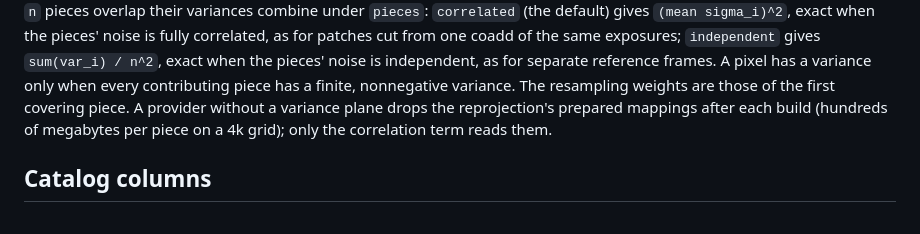
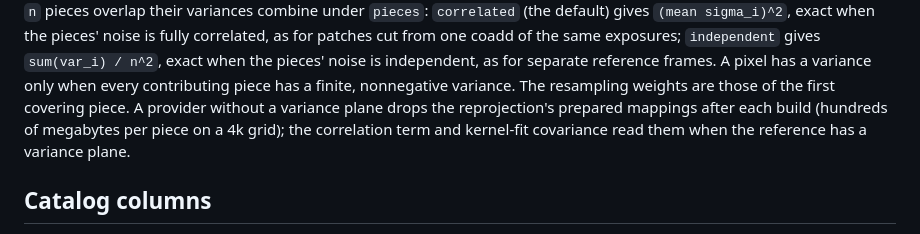
Before and after one commit to NVIDIA/cuPhoton, a Markdown page: examples/transient-chain/README.md, the part around the change. Drawn GitHub-style.

Commit message:
Document kernel-fit use of prepared mappings
Signed-off-by: Trent Nelson <trentn@nvidia.com>

```diff
--- a/examples/transient-chain/README.md
+++ b/examples/transient-chain/README.md
@@ -293,7 +293,8 @@ fully correlated, as for patches cut from one coadd of the same exposures; `inde
 frames. A pixel has a variance only when every contributing piece has a finite, nonnegative
 variance. The resampling weights are those of the first covering piece. A
 provider without a variance plane drops the reprojection's prepared mappings after each build
-(hundreds of megabytes per piece on a 4k grid); only the correlation term reads them.
+(hundreds of megabytes per piece on a 4k grid); the correlation term and kernel-fit covariance
+read them when the reference has a variance plane.
 
 ## Catalog columns
 
```
